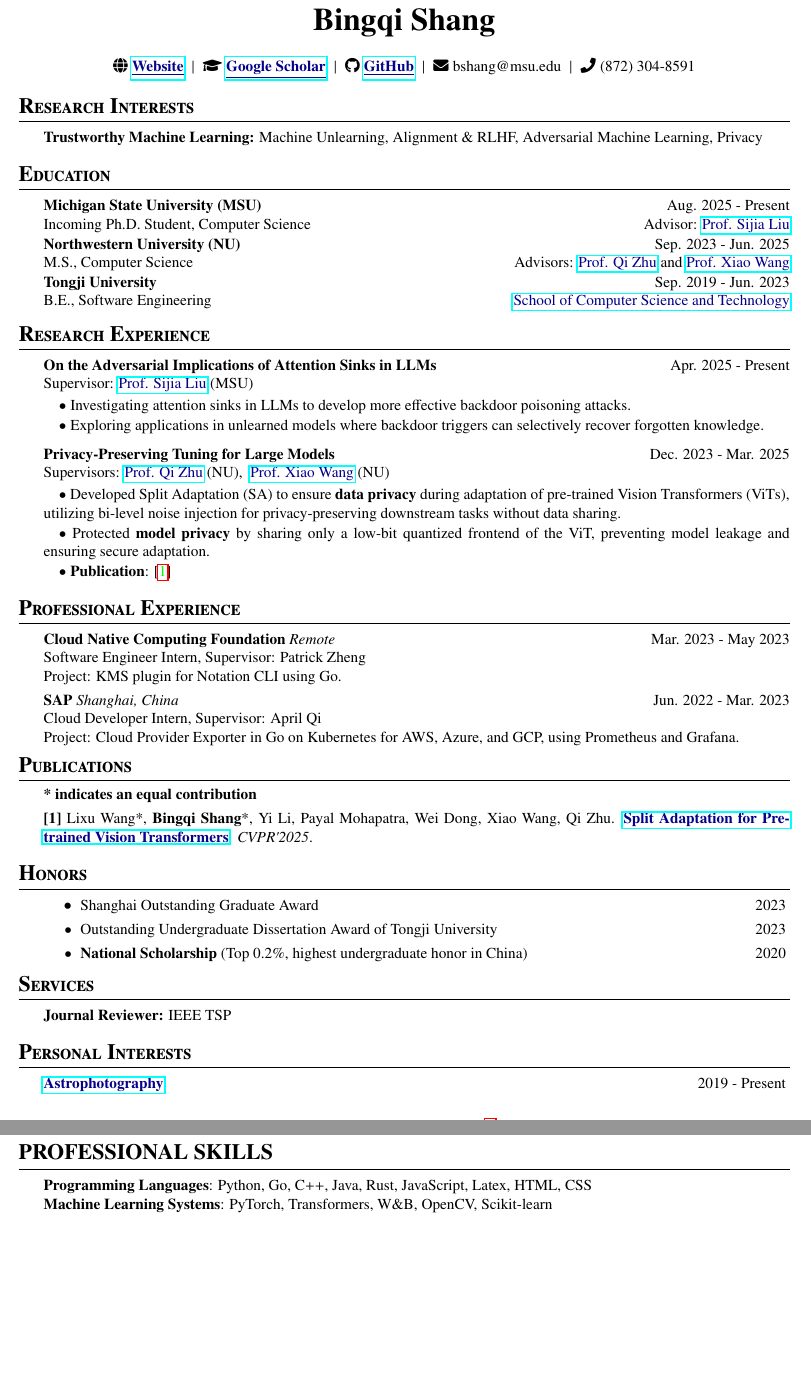
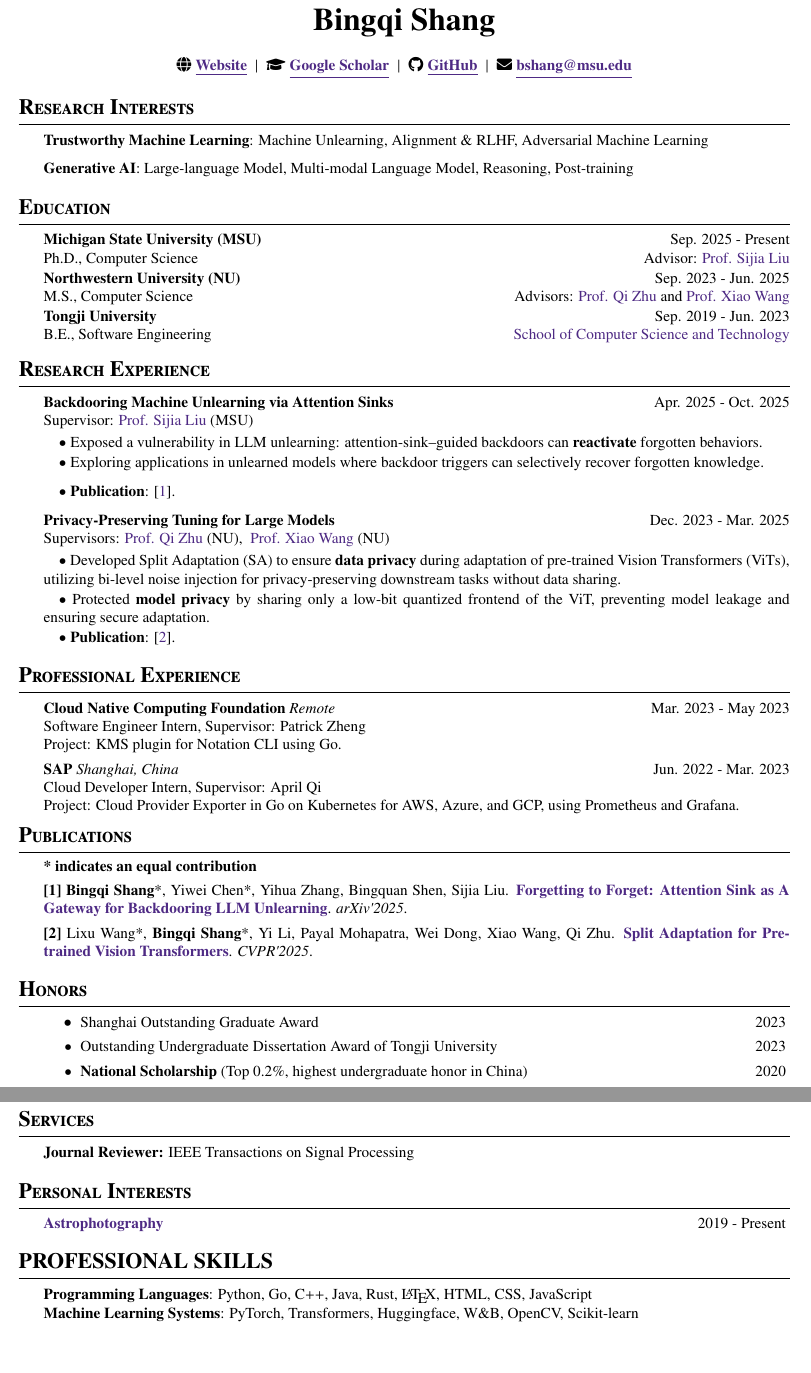
Before and after one commit to bshang17/Bingqi_Shang_CV_public, a LaTeX CV (main.tex, which reads sec/0_research_interest.tex, sec/1_education.tex, sec/5_research_experience.tex): two parts of pages 1 and 2 of 2, joined at a grey line, cut so that both start at the same text. Compiled offline with pdfLaTeX.

Commit message:
Updates from Overleaf

```diff
--- a/main.tex
+++ b/main.tex
@@ -1,13 +1,15 @@
 \documentclass{resume}
 \usepackage{graphicx, txfonts}
 \newcommand{\heart}{\ensuremath{\varheartsuit}}
-\usepackage{hyperref}
+\usepackage[hidelinks]{hyperref} %[hidelinks]
 \usepackage[usenames, dvipsnames]{color, xcolor}
 \usepackage{vwcol}
 \usepackage{latexsym}
 \usepackage{fontawesome5} % For email symbol, add this to preamble
 
 \usepackage{graphicx, calc}
+\definecolor{BS_color}{RGB}{78,42,132}
+
 \newcommand*{\git}{\vcenter{\hbox{\includegraphics[width=.9em]{icon/Git.png}}}}
 \newcommand*{\Google}{\vcenter{\hbox{\includegraphics[width=.9em]{icon/Google.png}}}}
 \newcommand*{\web}{\vcenter{\hbox{\includegraphics[width=.9em]{icon/Web.png}}}}
@@ -30,11 +32,11 @@
 
 \newcommand{\publication}[4]{
   \refstepcounter{pubcounter}
-  \textbf{[\thepubcounter]} #1. {\color{darkblue}\href{#4}{\textbf{#2}}}. \textit{#3}.
+  \textbf{[\thepubcounter]} #1. {\color{BS_color}\href{#4}{\textbf{#2}}}. \textit{#3}.
   \label{pub:\thepubcounter}
 }
 
-\newcommand{\pubcite}[1]{[{\color{green}\ref{pub:#1}}]}
+\newcommand{\pubcite}[1]{[{\color{BS_color}\ref{pub:#1}}]}
 % \setlength{\itemindent}{-.5in}
 
 \begin{document}
@@ -61,15 +63,14 @@
 
     \vspace{0.2cm}
     \small
-    \faGlobe\;\href{https://bio.bingqi-shang.com/}{\textcolor{darkblue}{\underline{\textbf{Website}}}}
+    \faGlobe\;\href{https://bio.bingqi-shang.com/}{\textcolor{BS_color}{\underline{\textbf{Website}}}}
     \hspace{1mm}$|$\hspace{1mm}
-    \faGraduationCap\;\href{https://scholar.google.com/citations?authuser=3&user=8xedwl0AAAAJ}{\textcolor{darkblue}{\bf\underline{Google Scholar}}}
+    \faGraduationCap\;\href{https://scholar.google.com/citations?authuser=3&user=8xedwl0AAAAJ}{\textcolor{BS_color}{\bf\underline{Google Scholar}}}
     \hspace{1mm}$|$\hspace{1mm}
-    \faGithub\;\href{https://github.com/bshang17}{\textcolor{darkblue}{\bf\underline{GitHub}}}
+    \faGithub\;\href{https://github.com/bshang17}{\textcolor{BS_color}{\bf\underline{GitHub}}}
     \hspace{1mm}$|$\hspace{1mm}
-    \faEnvelope\;bshang@msu.edu
-    \hspace{1mm}$|$\hspace{1mm}
-    \faPhone\;(872) 304-8591
+    \faEnvelope\;\href{mailto:bshang@msu.edu}{\textcolor{BS_color}{\underline{\textbf{bshang@msu.edu}}}}
+
 \end{center}
     \input{sec/0_research_interest}
 
@@ -89,10 +90,16 @@
 
         % \vspace{-0.5mm}
         % $\rhd$ \underline{{\textbf{\large Thrust I. Efficient Machine Learning}}}
+        \vspace{-1mm}
+
+        \publication{\textbf{Bingqi Shang}*, Yiwei Chen*, Yihua Zhang, Bingquan Shen, Sijia Liu}
+        {Forgetting to Forget: Attention Sink as A Gateway for Backdooring LLM Unlearning}
+        {arXiv\textquotesingle2025}
+        {https://arxiv.org/abs/2510.17021}
 
         \vspace{-1mm}
-        \publication{Lixu Wang*, \textbf{Bingqi Shang}*, Yi Li, Payal Mohapatra, Wei Dong, Xiao Wang, Qi Zhu}{Split Adaptation for Pre-trained Vision Transformers}{CVPR\textquotesingle2025}{https://arxiv.org/abs/2503.00441}
-        % \vspace{-1mm}
+        \publication{Lixu Wang*, \textbf{Bingqi Shang}*, Yi Li, Payal Mohapatra, Wei Dong, Xiao Wang, Qi Zhu}{Split Adaptation for Pre-trained Vision Transformers}{CVPR\textquotesingle2025}{https://openaccess.thecvf.com/content/CVPR2025/papers/Wang_Split_Adaptation_for_Pre-trained_Vision_Transformers_CVPR_2025_paper.pdf}
+
 
     \end{rSection}
 
@@ -102,16 +109,15 @@
 
     \begin{rSection}{Personal Interests}
      \small{
-    \href{https://astro.bingqi-shang.com/}{\textbf{\textcolor{darkblue}{Astrophotography}}} \hfill 2019 - Present
+    \href{https://bio.bingqi-shang.com/Astrophotography-17facd215b3680e6b096e5f9194c629f}{\textbf{\textcolor{BS_color}{Astrophotography}}} \hfill 2019 - Present
         }
     \end{rSection}
 
-\newpage
     \begin{rSection}{PROFESSIONAL SKILLS}
 
     \small{
-    \textbf{Programming Languages}: Python, Go, C++, Java, Rust, JavaScript, Latex, HTML, CSS
-    \\ \textbf{Machine Learning Systems}: PyTorch, Transformers, W\&B, OpenCV, Scikit-learn
+    \textbf{Programming Languages}: Python, Go, C++, Java, Rust, \LaTeX, HTML, CSS, JavaScript
+    \\ \textbf{Machine Learning Systems}: PyTorch, Transformers, Huggingface, W\&B, OpenCV, Scikit-learn
     }
 
     \end{rSection}
--- a/sec/0_research_interest.tex
+++ b/sec/0_research_interest.tex
@@ -1,8 +1,9 @@
 \begin{rSection}{Research Interests}
 
 % \vspace{-1mm}
-\small{\textbf{Trustworthy Machine Learning:} Machine Unlearning, Alignment \& RLHF, Adversarial Machine Learning, Privacy }
+\small{\textbf{Trustworthy Machine Learning}: Machine Unlearning, Alignment \& RLHF, Adversarial Machine Learning }
 
-% \vspace{-2mm}
-% \small{\textbf{Machine Learning:} Bi-Level Optimization, Zeroth-Order Optimization, Invariant Risk Minimization}
+\small{\textbf{Generative AI}: Large-language Model, Multi-modal Language Model, Reasoning, Post-training}
+
+
 \end{rSection}
--- a/sec/1_education.tex
+++ b/sec/1_education.tex
@@ -1,15 +1,15 @@
 \begin{rSection}{Education}
 % \vspace{-1.5mm}
-\small{{\bf Michigan State University (MSU)} \hfill Aug. 2025 - Present
-\\ Incoming Ph.D. Student, Computer Science \hfill Advisor: \href{https://lsjxjtu.github.io/index.html}{\textcolor{darkblue}{Prof. Sijia Liu}}
+\small{{\bf Michigan State University (MSU)} \hfill Sep. 2025 - Present
+\\ Ph.D., Computer Science \hfill Advisor: \href{https://lsjxjtu.github.io/index.html}{\textcolor{BS_color}{Prof. Sijia Liu}}
 
 \vspace{-2mm}
 {\bf Northwestern University (NU)} \hfill Sep. 2023 - Jun. 2025
-\\ M.S., Computer Science \hfill Advisors:  \href{https://scholar.google.com/citations?user=TN09YMcAAAAJ&hl=en}{\textcolor{darkblue}{Prof. Qi Zhu}} and \href{https://wangxiao1254.github.io/}{\textcolor{darkblue}{Prof. Xiao Wang}}
+\\ M.S., Computer Science \hfill Advisors:  \href{https://scholar.google.com/citations?user=TN09YMcAAAAJ&hl=en}{\textcolor{BS_color}{Prof. Qi Zhu}} and \href{https://wangxiao1254.github.io/}{\textcolor{BS_color}{Prof. Xiao Wang}}
 
 \vspace{-2mm}
 {\bf Tongji University} \hfill Sep. 2019 - Jun. 2023
-\\ B.E., Software Engineering \hfill \href{https://cs.tongji.edu.cn/}{\textcolor{darkblue}{School of Computer Science and Technology}}} \\
+\\ B.E., Software Engineering \hfill \href{https://cs.tongji.edu.cn/}{\textcolor{BS_color}{School of Computer Science and Technology}}} \\
 % National Scholarship * 2 (Top 0.2\%, highest undergraduate honor in China) \hfill 2016 \& 2017
 \vspace{-5.0mm}
 
--- a/sec/5_research_experience.tex
+++ b/sec/5_research_experience.tex
@@ -1,20 +1,23 @@
 
 \begin{rSection}{Research Experience}
 
-     \small{{\bf On the Adversarial Implications of Attention Sinks in LLMs}  \hfill Apr. 2025 - Present
-    \\ Supervisor: \href{https://lsjxjtu.github.io/index.html}{\textcolor{darkblue}{Prof. Sijia Liu}} (MSU)
+     \small{{\bf Backdooring Machine Unlearning via Attention Sinks}  \hfill Apr. 2025 - Oct. 2025
+    \\ Supervisor: \href{https://lsjxjtu.github.io/index.html}{\textcolor{BS_color}{Prof. Sijia Liu}} (MSU)
 \vspace{-1.5mm}
 
     % Topics: Machine Unlearning, RLHF
-    \quad $\bullet$ Investigating attention sinks in LLMs to develop more effective backdoor poisoning attacks.
+    \quad $\bullet$ Exposed a vulnerability in LLM unlearning: attention-sink–guided backdoors can \textbf{reactivate} forgotten behaviors.
 \vspace{-2mm}
 
     \quad $\bullet$ Exploring applications in unlearned models where backdoor triggers can selectively recover forgotten knowledge.
 
+    \quad $\bullet$ \textbf{Publication}: \pubcite{1}.
+
+
     }
 
     \small{{\bf Privacy-Preserving Tuning for Large Models}  \hfill Dec. 2023 - Mar. 2025
-    \\  Supervisors: \href{https://scholar.google.com/citations?user=TN09YMcAAAAJ&hl=en}{\textcolor{darkblue}{Prof. Qi Zhu}} (NU), \ \href{https://wangxiao1254.github.io/}{\textcolor{darkblue}{Prof. Xiao Wang}} (NU)
+    \\  Supervisors: \href{https://scholar.google.com/citations?user=TN09YMcAAAAJ&hl=en}{\textcolor{BS_color}{Prof. Qi Zhu}} (NU), \ \href{https://wangxiao1254.github.io/}{\textcolor{BS_color}{Prof. Xiao Wang}} (NU)
 \vspace{-1.5mm}
 
 
@@ -26,7 +29,7 @@
 ensuring secure adaptation.
 \vspace{-2mm}
 
-    \quad $\bullet$ \textbf{Publication}: \pubcite{1}
+    \quad $\bullet$ \textbf{Publication}: \pubcite{2}.
 
 
 }
--- a/sec/6_services.tex
+++ b/sec/6_services.tex
@@ -1,7 +1,8 @@
 
 \begin{rSection}{Services}
 
-     \small{{\bf Journal Reviewer:} IEEE TSP
+     \small{{\bf Journal Reviewer:} IEEE Transactions on Signal Processing
+
 
 
 }
```
Also changed, not shown: sec/3_professional_experience.tex (+1 -30 lines), sec/4_personal_interest.tex (+1 -1 lines), main.tex (12 more changed lines).
